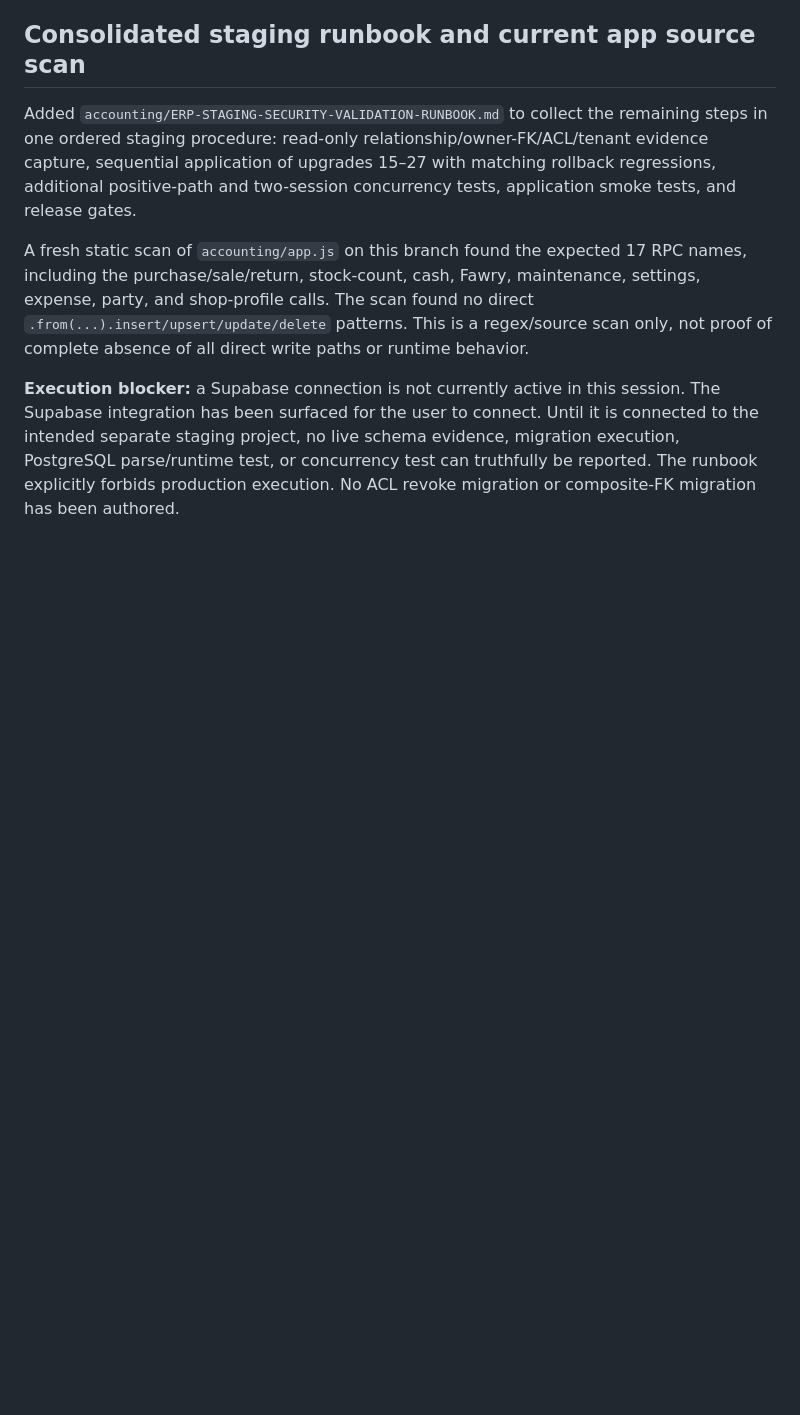
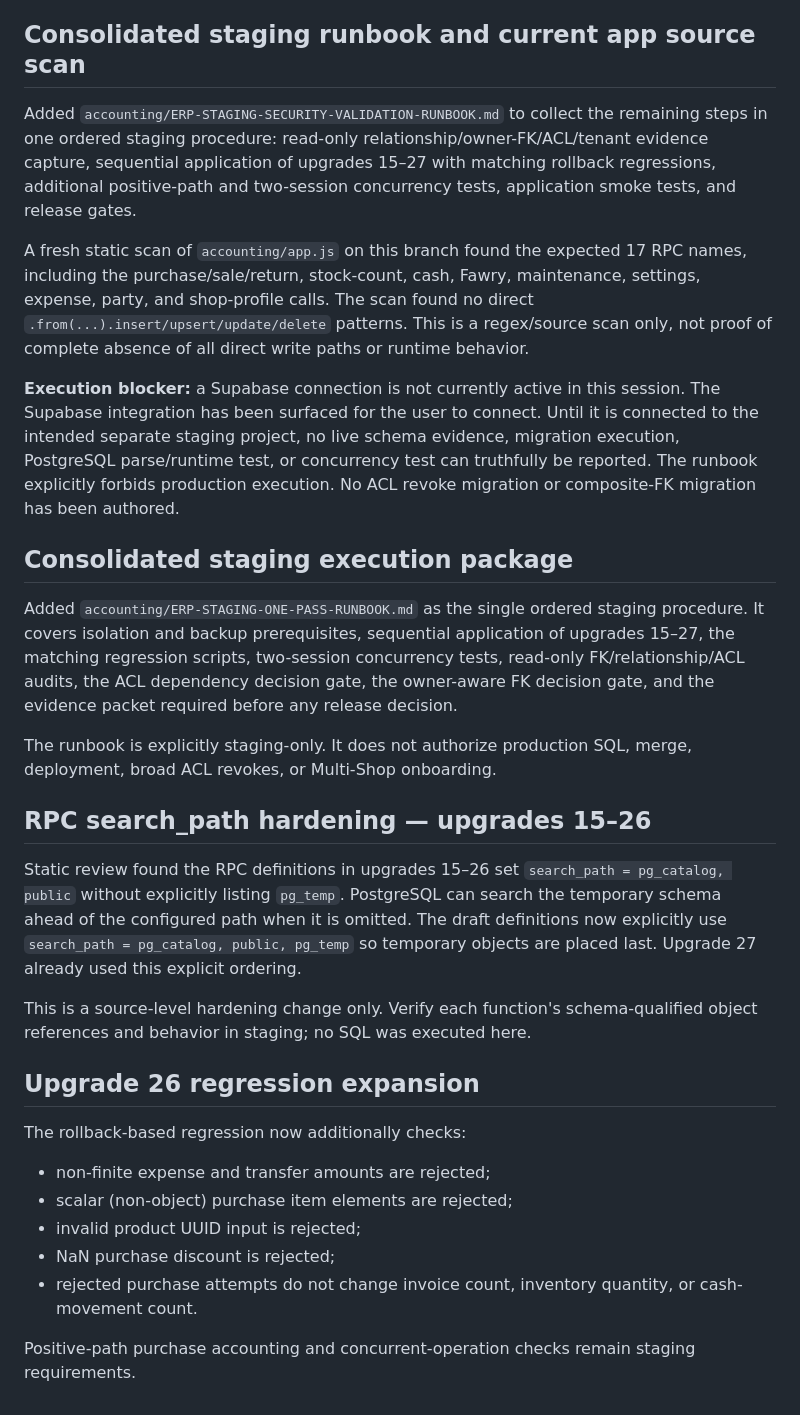
Before and after one commit to ALGABAS26/al-gabas-phone, a Markdown page: accounting/ERP-FIFTH-PASS-REVIEW.md, the part around the change. Rendered like a GitHub page; blank space fills up the shorter version.

Commit message:
Document staging runbook and final RPC hardening pass

```diff
--- a/accounting/ERP-FIFTH-PASS-REVIEW.md
+++ b/accounting/ERP-FIFTH-PASS-REVIEW.md
@@ -242,3 +242,27 @@ Added `accounting/ERP-STAGING-SECURITY-VALIDATION-RUNBOOK.md` to collect the rem
 A fresh static scan of `accounting/app.js` on this branch found the expected 17 RPC names, including the purchase/sale/return, stock-count, cash, Fawry, maintenance, settings, expense, party, and shop-profile calls. The scan found no direct `.from(...).insert/upsert/update/delete` patterns. This is a regex/source scan only, not proof of complete absence of all direct write paths or runtime behavior.
 
 **Execution blocker:** a Supabase connection is not currently active in this session. The Supabase integration has been surfaced for the user to connect. Until it is connected to the intended separate staging project, no live schema evidence, migration execution, PostgreSQL parse/runtime test, or concurrency test can truthfully be reported. The runbook explicitly forbids production execution. No ACL revoke migration or composite-FK migration has been authored.
+
+
+## Consolidated staging execution package
+
+Added `accounting/ERP-STAGING-ONE-PASS-RUNBOOK.md` as the single ordered staging procedure. It covers isolation and backup prerequisites, sequential application of upgrades 15–27, the matching regression scripts, two-session concurrency tests, read-only FK/relationship/ACL audits, the ACL dependency decision gate, the owner-aware FK decision gate, and the evidence packet required before any release decision.
+
+The runbook is explicitly staging-only. It does not authorize production SQL, merge, deployment, broad ACL revokes, or Multi-Shop onboarding.
+
+## RPC search_path hardening — upgrades 15–26
+
+Static review found the RPC definitions in upgrades 15–26 set `search_path = pg_catalog, public` without explicitly listing `pg_temp`. PostgreSQL can search the temporary schema ahead of the configured path when it is omitted. The draft definitions now explicitly use `search_path = pg_catalog, public, pg_temp` so temporary objects are placed last. Upgrade 27 already used this explicit ordering.
+
+This is a source-level hardening change only. Verify each function's schema-qualified object references and behavior in staging; no SQL was executed here.
+
+## Upgrade 26 regression expansion
+
+The rollback-based regression now additionally checks:
+- non-finite expense and transfer amounts are rejected;
+- scalar (non-object) purchase item elements are rejected;
+- invalid product UUID input is rejected;
+- NaN purchase discount is rejected;
+- rejected purchase attempts do not change invoice count, inventory quantity, or cash-movement count.
+
+Positive-path purchase accounting and concurrent-operation checks remain staging requirements.
```
